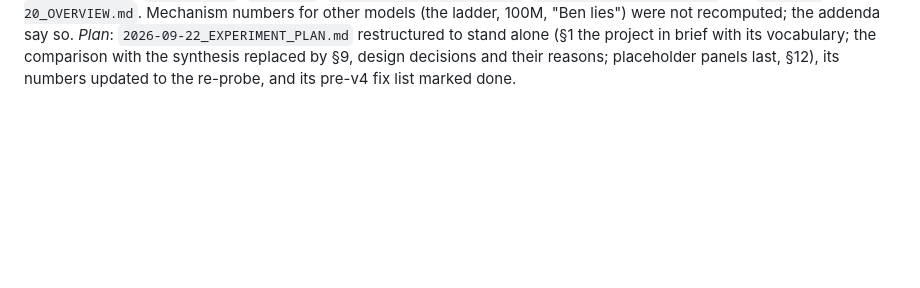
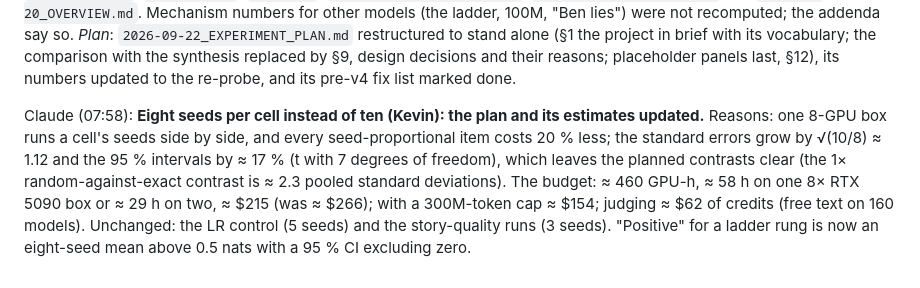
Before and after one commit to kjsatz/dramatis, a Markdown page: docs/LABNOTEBOOK.md, the part around the change. Drawn GitHub-style; blank space fills up the shorter version.

```diff
--- a/docs/LABNOTEBOOK.md
+++ b/docs/LABNOTEBOOK.md
@@ -1432,3 +1432,13 @@ addenda say so. *Plan*: `2026-09-22_EXPERIMENT_PLAN.md` restructured to stand al
 project in brief with its vocabulary; the comparison with the synthesis replaced by §9, design
 decisions and their reasons; placeholder panels last, §12), its numbers updated to the re-probe,
 and its pre-v4 fix list marked done.
+
+Claude (07:58): **Eight seeds per cell instead of ten (Kevin): the plan and its estimates updated.**
+Reasons: one 8-GPU box runs a cell's seeds side by side, and every seed-proportional item costs
+20 % less; the standard errors grow by √(10/8) ≈ 1.12 and the 95 % intervals by ≈ 17 % (t with 7
+degrees of freedom), which leaves the planned contrasts clear (the 1× random-against-exact
+contrast is ≈ 2.3 pooled standard deviations). The budget: ≈ 460 GPU-h, ≈ 58 h on one 8× RTX 5090
+box or ≈ 29 h on two, ≈ $215 (was ≈ $266); with a 300M-token cap ≈ $154; judging ≈ $62 of
+credits (free text on 160 models). Unchanged: the LR control (5 seeds) and the story-quality runs
+(3 seeds). "Positive" for a ladder rung is now an eight-seed mean above 0.5 nats with a 95 % CI
+excluding zero.
```
Also changed, not shown: docs/2026-09-22_EXPERIMENT_PLAN.md (+43 -40 lines), docs/NEXT_SESSION.md (+3 -3 lines).
